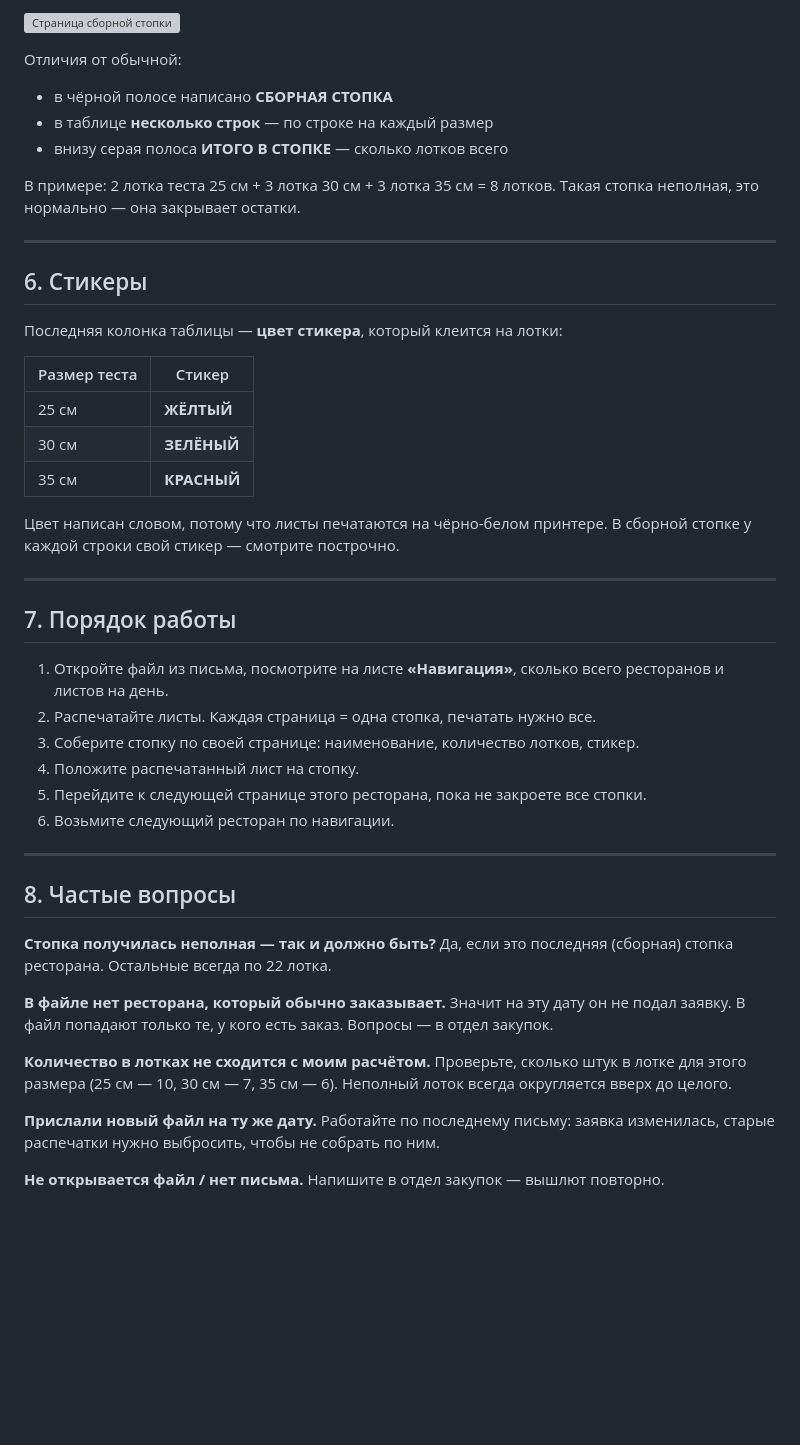
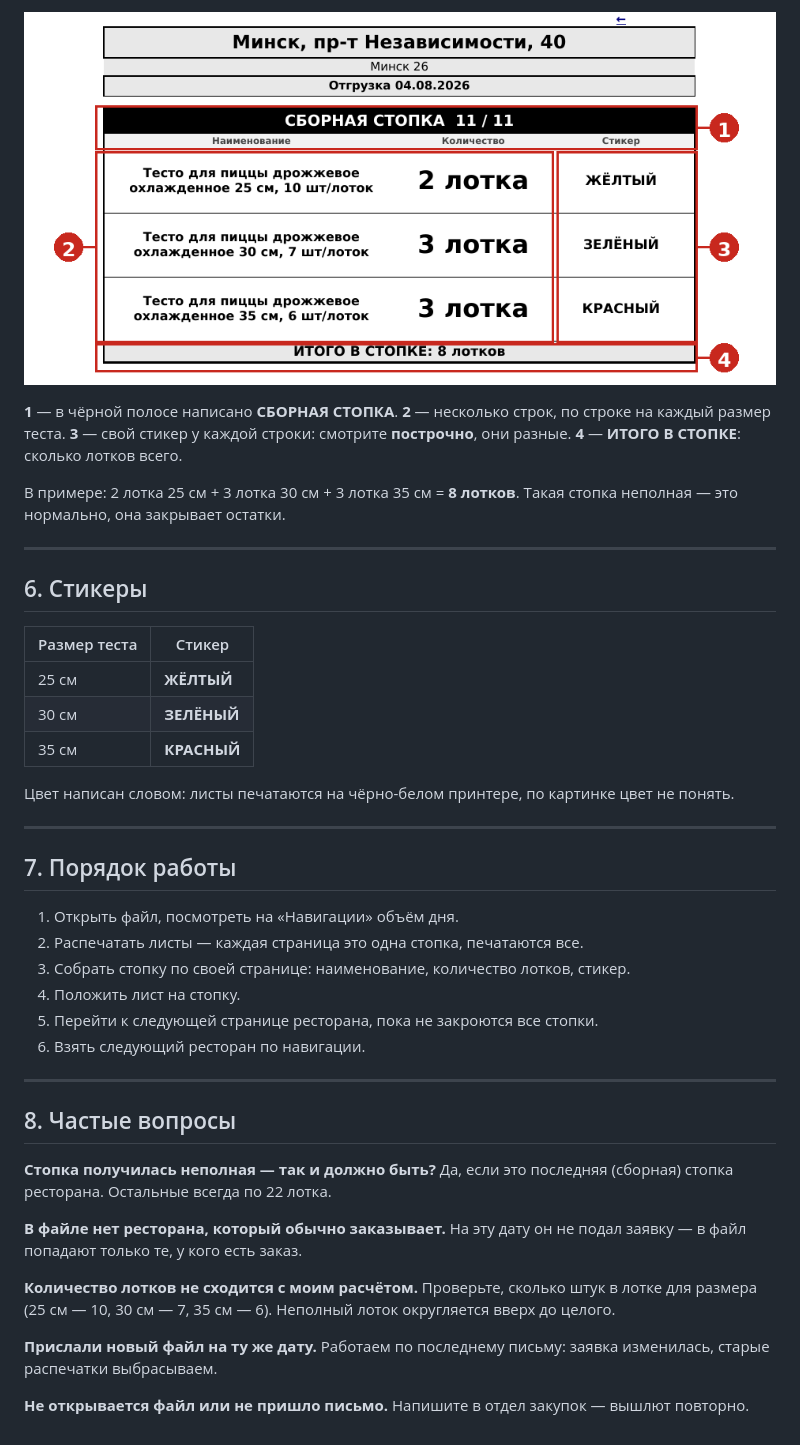
Before and after one commit to AlexisKozlov/supply-bk-order, a Markdown page: docs/instrukciya-prc.md, the part around one of its changes. GitHub-like rendering; pictures changed too: docs/a-mixed.png (added); blank space fills up the shorter version; grey boxes are pictures that could not be loaded.

```diff
--- a/docs/instrukciya-prc.md
+++ b/docs/instrukciya-prc.md
@@ -80,20 +66,17 @@
 
-![Страница сборной стопки](mixed-12.png)
+![Страница сборной стопки](a-mixed.png)
 
-Отличия от обычной:
+**1** — в чёрной полосе написано **СБОРНАЯ СТОПКА**.
+**2** — несколько строк, по строке на каждый размер теста.
+**3** — свой стикер у каждой строки: смотрите **построчно**, они разные.
+**4** — **ИТОГО В СТОПКЕ**: сколько лотков всего.
 
-- в чёрной полосе написано **СБОРНАЯ СТОПКА**
-- в таблице **несколько строк** — по строке на каждый размер
-- внизу серая полоса **ИТОГО В СТОПКЕ** — сколько лотков всего
-
-В примере: 2 лотка теста 25 см + 3 лотка 30 см + 3 лотка 35 см = 8 лотков.
-Такая стопка неполная, это нормально — она закрывает остатки.
+В примере: 2 лотка 25 см + 3 лотка 30 см + 3 лотка 35 см = **8 лотков**.
+Такая стопка неполная — это нормально, она закрывает остатки.
 
 ---
 
 ## 6. Стикеры
-
-Последняя колонка таблицы — **цвет стикера**, который клеится на лотки:
 
 | Размер теста | Стикер |
 |---|---|
@@ -101,20 +84,18 @@
 | 30 см | **ЗЕЛЁНЫЙ** |
 | 35 см | **КРАСНЫЙ** |
 
-Цвет написан словом, потому что листы печатаются на чёрно-белом принтере.
-В сборной стопке у каждой строки свой стикер — смотрите построчно.
+Цвет написан словом: листы печатаются на чёрно-белом принтере, по картинке цвет не понять.
 
 ---
 
 ## 7. Порядок работы
 
-1. Откройте файл из письма, посмотрите на листе **«Навигация»**, сколько
-   всего ресторанов и листов на день.
-2. Распечатайте листы. Каждая страница = одна стопка, печатать нужно все.
-3. Соберите стопку по своей странице: наименование, количество лотков, стикер.
-4. Положите распечатанный лист на стопку.
-5. Перейдите к следующей странице этого ресторана, пока не закроете все стопки.
-6. Возьмите следующий ресторан по навигации.
+1. Открыть файл, посмотреть на «Навигации» объём дня.
+2. Распечатать листы — каждая страница это одна стопка, печатаются все.
+3. Собрать стопку по своей странице: наименование, количество лотков, стикер.
+4. Положить лист на стопку.
+5. Перейти к следующей странице ресторана, пока не закроются все стопки.
+6. Взять следующий ресторан по навигации.
 
 ---
 
@@ -124,16 +105,14 @@
 Да, если это последняя (сборная) стопка ресторана. Остальные всегда по 22 лотка.
 
 **В файле нет ресторана, который обычно заказывает.**
-Значит на эту дату он не подал заявку. В файл попадают только те, у кого есть
-заказ. Вопросы — в отдел закупок.
+На эту дату он не подал заявку — в файл попадают только те, у кого есть заказ.
 
-**Количество в лотках не сходится с моим расчётом.**
-Проверьте, сколько штук в лотке для этого размера (25 см — 10, 30 см — 7,
-35 см — 6). Неполный лоток всегда округляется вверх до целого.
+**Количество лотков не сходится с моим расчётом.**
+Проверьте, сколько штук в лотке для размера (25 см — 10, 30 см — 7, 35 см — 6).
+Неполный лоток округляется вверх до целого.
 
 **Прислали новый файл на ту же дату.**
-Работайте по последнему письму: заявка изменилась, старые распечатки нужно
-выбросить, чтобы не собрать по ним.
+Работаем по последнему письму: заявка изменилась, старые распечатки выбрасываем.
 
-**Не открывается файл / нет письма.**
+**Не открывается файл или не пришло письмо.**
 Напишите в отдел закупок — вышлют повторно.
```
Also changed, not shown: other parts of docs/instrukciya-prc.md (+31 -45 lines), docs/a-nav.png (added), docs/a-stack.png (added), 1 other file.
